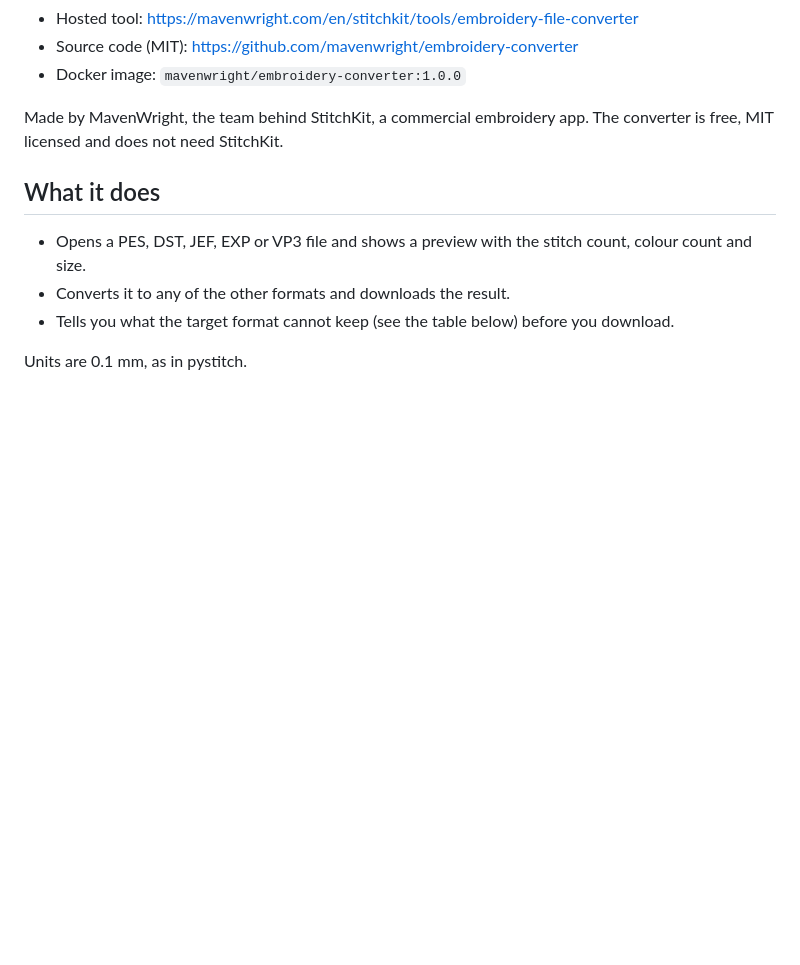
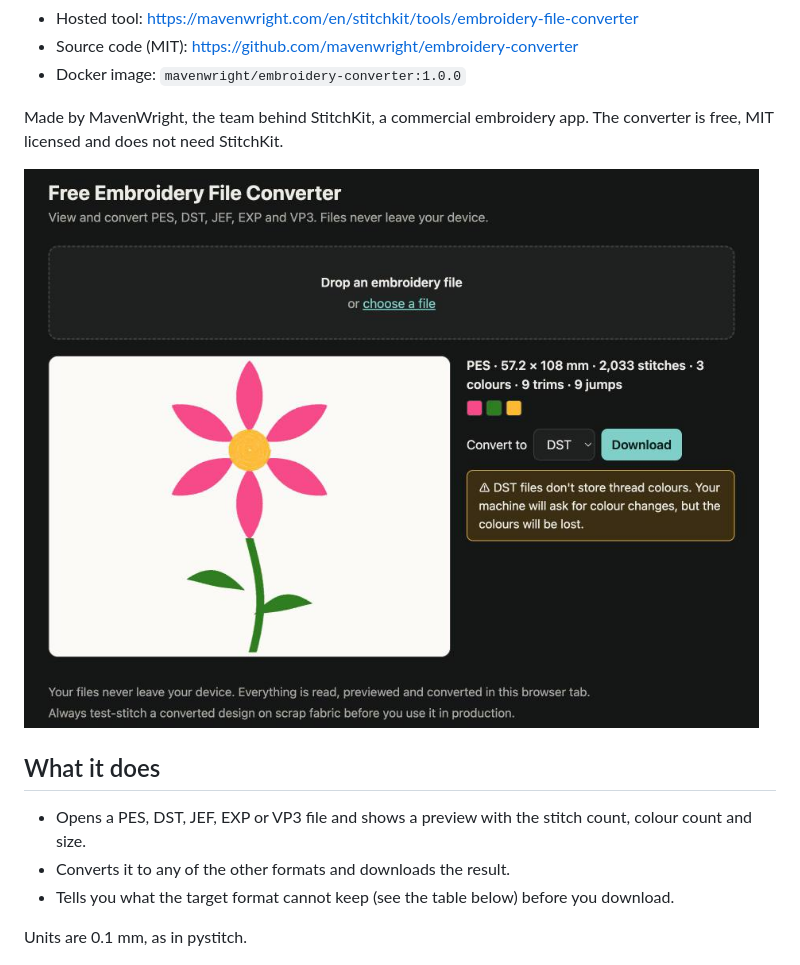
Before and after one commit to mavenwright/embroidery-converter, a Markdown page: README.md, the part around the change. Drawn GitHub-style; pictures changed too: docs/screenshot.png (added); blank space fills up the shorter version.

Commit message:
Add a screenshot to the README

```diff
--- a/README.md
+++ b/README.md
@@ -7,6 +7,8 @@ A browser-only viewer and converter for **PES, DST, JEF, EXP and VP3** machine e
 - Docker image: `mavenwright/embroidery-converter:1.0.0`
 
 Made by MavenWright, the team behind StitchKit, a commercial embroidery app. The converter is free, MIT licensed and does not need StitchKit.
+
+![A sample PES design open in the converter: preview, size, stitch and colour counts, and the Convert to DST option with its colour warning](docs/screenshot.png)
 
 ## What it does
 
```
